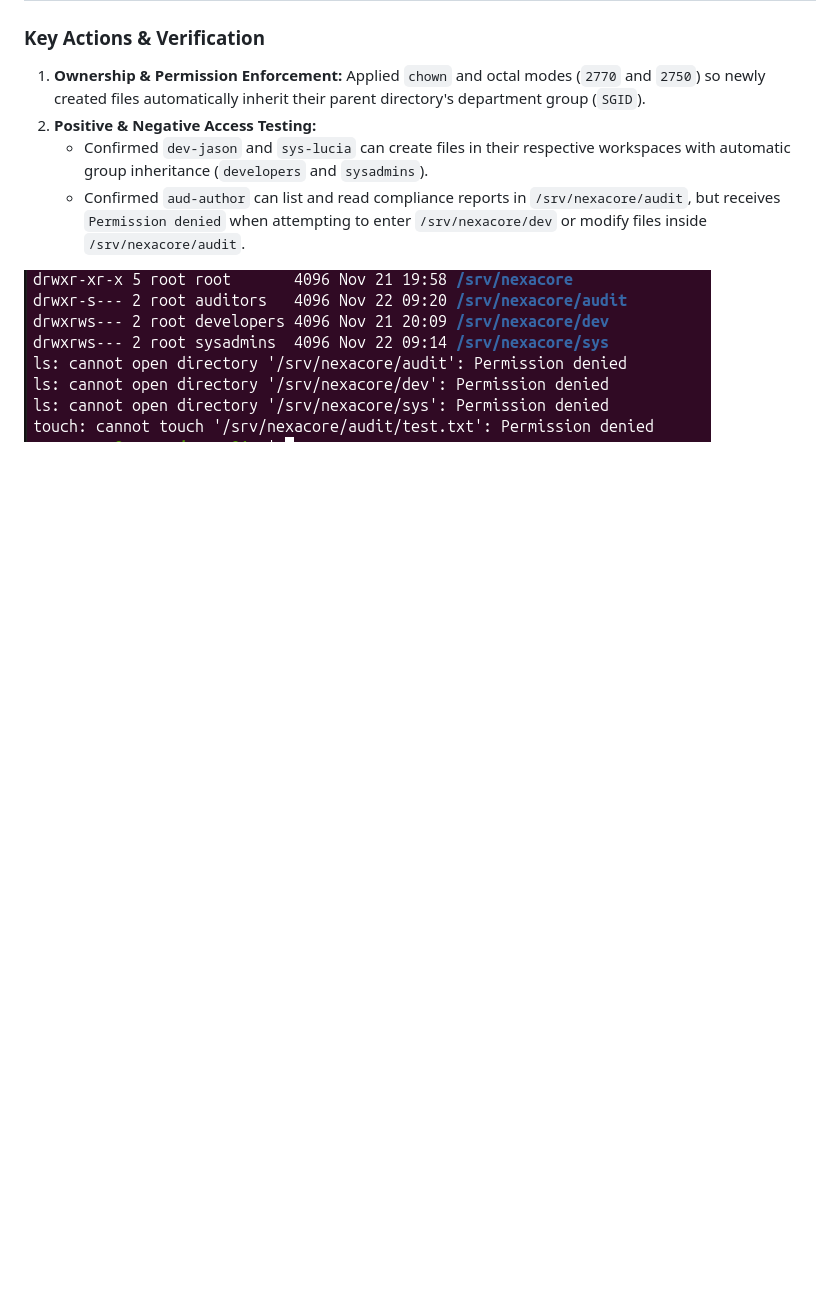
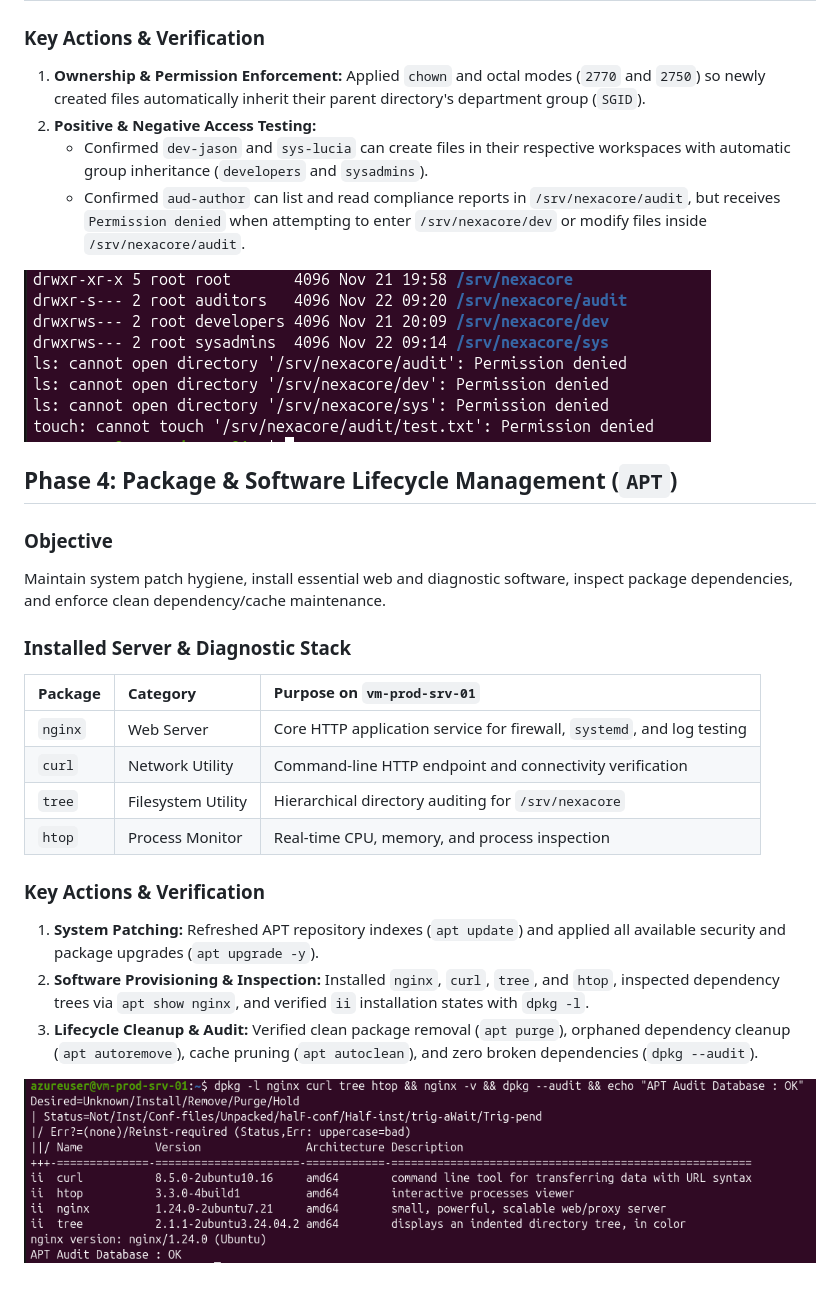
Before and after one commit to 9OBEL/Secure-Linux-Server-Admin, a Markdown page: README.md, the part around one of its changes. Rendered like a GitHub page; pictures changed too: docs/phase4-packages.png (added); blank space fills up the shorter version.

Commit message:
Phase 4:Added Package Lifecycle Management and verfication proof

```diff
--- a/README.md
+++ b/README.md
@@ -114,3 +114,24 @@ Design isolated departmental workspaces under `/srv/nexacore` with automatic gro
    * Confirmed `aud-author` can list and read compliance reports in `/srv/nexacore/audit`, but receives `Permission denied` when attempting to enter `/srv/nexacore/dev` or modify files inside `/srv/nexacore/audit`.
 
 ![Phase 3 Permissions and Access Verification](docs/Phase3-permissions.png)
+
+## Phase 4: Package & Software Lifecycle Management (`APT`)
+
+### Objective
+Maintain system patch hygiene, install essential web and diagnostic software, inspect package dependencies, and enforce clean dependency/cache maintenance.
+
+### Installed Server & Diagnostic Stack
+
+| Package | Category | Purpose on `vm-prod-srv-01` |
+| :--- | :--- | :--- |
+| `nginx` | Web Server | Core HTTP application service for firewall, `systemd`, and log testing |
+| `curl` | Network Utility | Command-line HTTP endpoint and connectivity verification |
+| `tree` | Filesystem Utility | Hierarchical directory auditing for `/srv/nexacore` |
+| `htop` | Process Monitor | Real-time CPU, memory, and process inspection |
+
+### Key Actions & Verification
+1. **System Patching:** Refreshed APT repository indexes (`apt update`) and applied all available security and package upgrades (`apt upgrade -y`).
+2. **Software Provisioning & Inspection:** Installed `nginx`, `curl`, `tree`, and `htop`, inspected dependency trees via `apt show nginx`, and verified `ii` installation states with `dpkg -l`.
+3. **Lifecycle Cleanup & Audit:** Verified clean package removal (`apt purge`), orphaned dependency cleanup (`apt autoremove`), cache pruning (`apt autoclean`), and zero broken dependencies (`dpkg --audit`).
+
+![Phase 4 Package Management Verification](docs/phase4-packages.png)
```
Also changed, not shown: other parts of README.md (+1 -1 lines).
